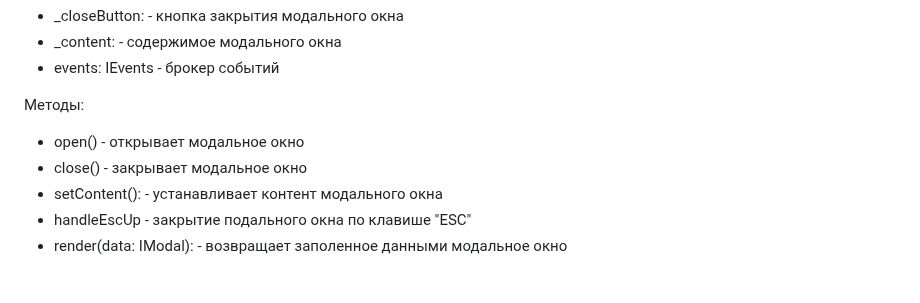
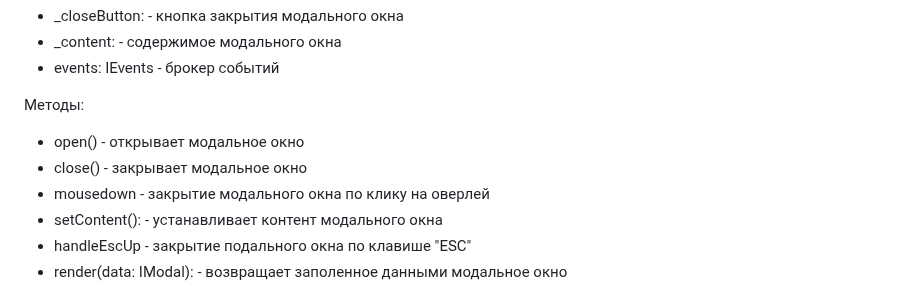
Before and after one commit to ekatyashatunova/web-larek-frontend, a Markdown page: README.md, the part around the change. GitHub-like rendering.

Commit message:
readme 29.09

```diff
--- a/README.md
+++ b/README.md
@@ -224,6 +224,7 @@ export type TBasketOrder = Pick<IProductItem, 'title' | 'price' | 'id'>
 Методы:
 - open() - открывает модальное окно
 - close() - закрывает модальное окно
+- mousedown - закрытие модального окна по клику на оверлей
 - setContent(): <HTMLElement> - устанавливает контент модального окна
 - handleEscUp - закрытие подального окна по клавише "ESC"
 - render(data: IModal): <HTMLElement> - возвращает заполенное данными модальное окно
```
